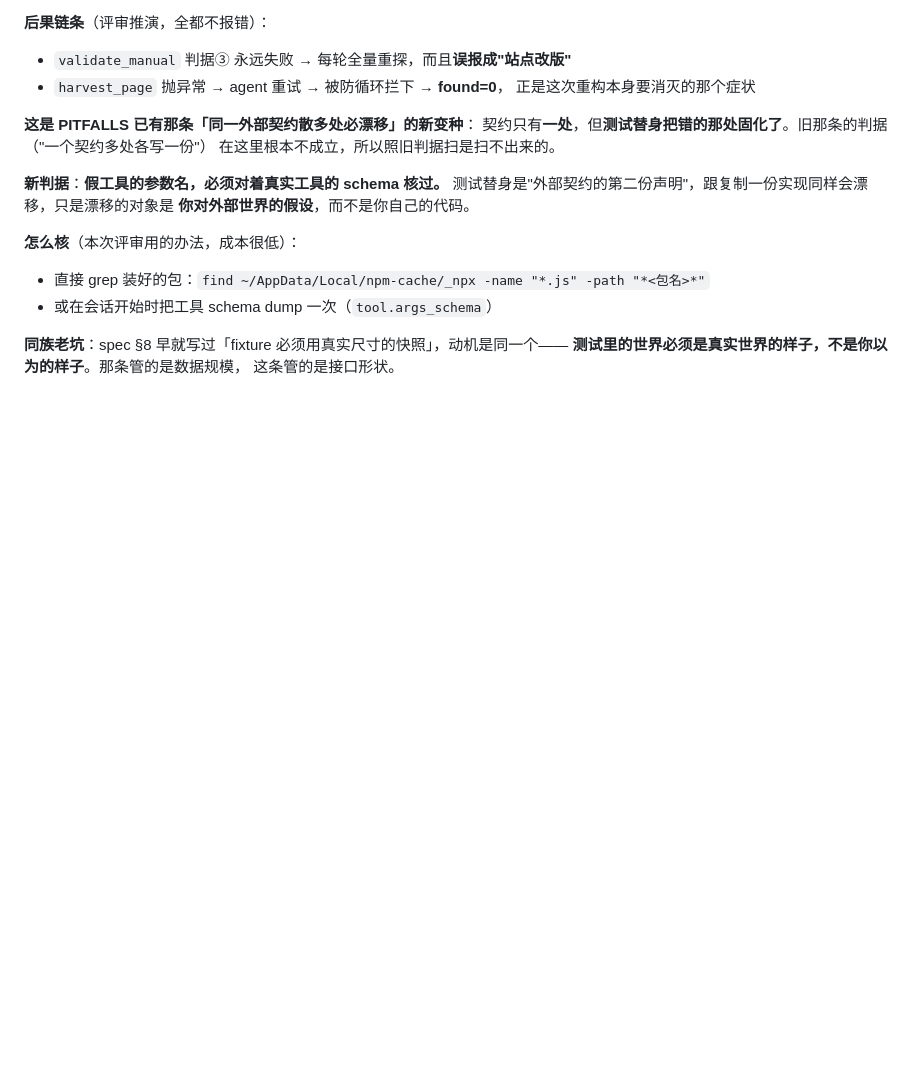
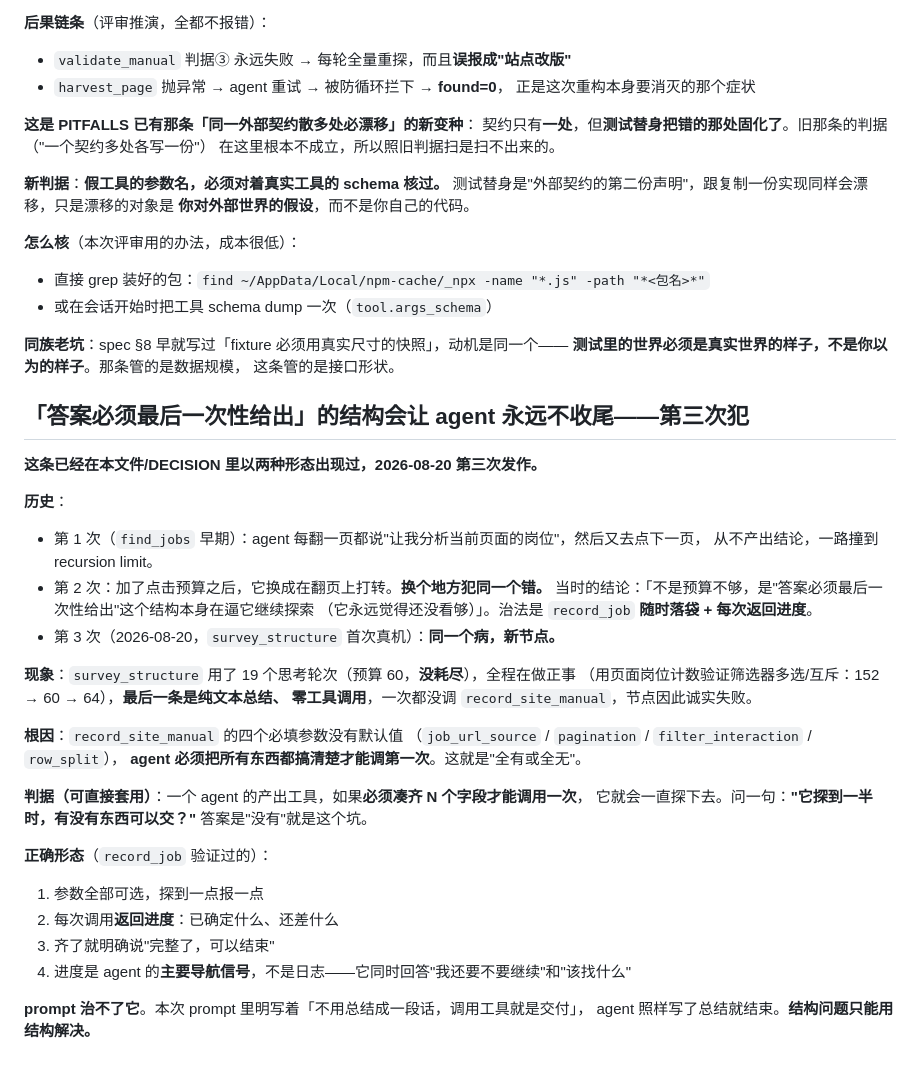
Before and after one commit to FloatGuA/open-job-finder, a Markdown page: PITFALLS.md, the part around the change. Rendered like a GitHub page; blank space fills up the shorter version.

Commit message:
docs(pitfalls): 「答案必须最后一次性给出」的结构第三次发作
survey_structure 首次真机：19 轮（预算 60，没耗尽）全程做正事，但最后写了段总结就结束，
一次没调 record_site_manual。根因是那个工具四个必填参数没有默认值——agent 必须全部
搞清楚才能调第一次。

同一个病本项目治过两次（find_jobs 在筛选器上打转、加预算后换成在翻页上打转），
治法是 record_job 随时落袋+返回进度。我在设计手册产出时把这个教训丢了。

判据：产出工具如果必须凑齐 N 个字段才能调一次，agent 就会一直探下去。
问「它探到一半时有没有东西可以交」。prompt 治不了——本次 prompt 明写「调用工具就是交付」，
它照样写总结。

Co-Authored-By: Claude Opus 5 <noreply@anthropic.com>

```diff
--- a/PITFALLS.md
+++ b/PITFALLS.md
@@ -804,3 +804,35 @@ UI 上也没有任何撤销按钮。最后只能由维护者直接跑 SQL 改库
 **同族老坑**：spec §8 早就写过「fixture 必须用真实尺寸的快照」，动机是同一个——
 **测试里的世界必须是真实世界的样子，不是你以为的样子**。那条管的是数据规模，
 这条管的是接口形状。
+
+## 「答案必须最后一次性给出」的结构会让 agent 永远不收尾——第三次犯
+
+**这条已经在本文件/DECISION 里以两种形态出现过，2026-08-20 第三次发作。**
+
+**历史**：
+- 第 1 次（`find_jobs` 早期）：agent 每翻一页都说"让我分析当前页面的岗位"，然后又去点下一页，
+  从不产出结论，一路撞到 recursion limit。
+- 第 2 次：加了点击预算之后，它换成在翻页上打转。**换个地方犯同一个错。**
+  当时的结论：「不是预算不够，是"答案必须最后一次性给出"这个结构本身在逼它继续探索
+  （它永远觉得还没看够）」。治法是 `record_job` **随时落袋 + 每次返回进度**。
+- 第 3 次（2026-08-20，`survey_structure` 首次真机）：**同一个病，新节点。**
+
+**现象**：`survey_structure` 用了 19 个思考轮次（预算 60，**没耗尽**），全程在做正事
+（用页面岗位计数验证筛选器多选/互斥：152 → 60 → 64），**最后一条是纯文本总结、
+零工具调用**，一次都没调 `record_site_manual`，节点因此诚实失败。
+
+**根因**：`record_site_manual` 的四个必填参数没有默认值
+（`job_url_source` / `pagination` / `filter_interaction` / `row_split`），
+**agent 必须把所有东西都搞清楚才能调第一次**。这就是"全有或全无"。
+
+**判据（可直接套用）**：一个 agent 的产出工具，如果**必须凑齐 N 个字段才能调用一次**，
+它就会一直探下去。问一句：**"它探到一半时，有没有东西可以交？"** 答案是"没有"就是这个坑。
+
+**正确形态**（`record_job` 验证过的）：
+1. 参数全部可选，探到一点报一点
+2. 每次调用**返回进度**：已确定什么、还差什么
+3. 齐了就明确说"完整了，可以结束"
+4. 进度是 agent 的**主要导航信号**，不是日志——它同时回答"我还要不要继续"和"该找什么"
+
+**prompt 治不了它**。本次 prompt 里明写着「不用总结成一段话，调用工具就是交付」，
+agent 照样写了总结就结束。**结构问题只能用结构解决。**
```
